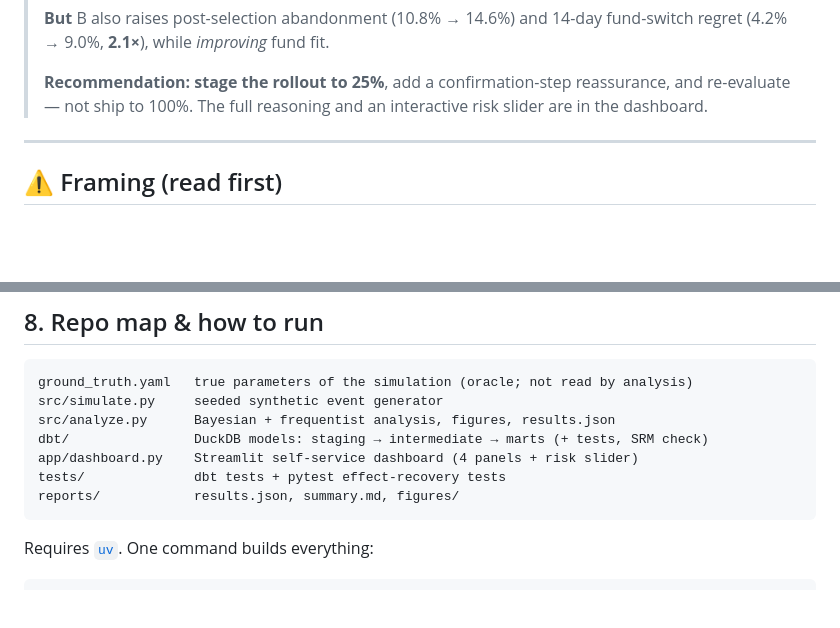
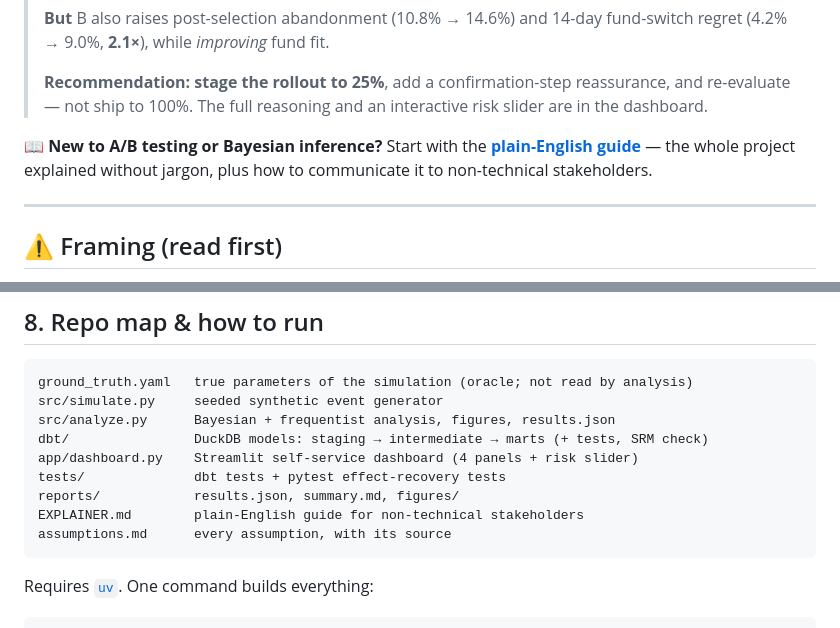
Before and after one commit to ciscoviva-dev/kiwisaver-onboarding-ab-test, a Markdown page: README.md, 2 parts joined by grey strips. GitHub-like rendering; blank space fills up the shorter version.

Commit message:
Add plain-English explainer and link from README

````diff
--- a/README.md
+++ b/README.md
@@ -18,6 +18,10 @@ experiment design, Bayesian inference, a self-service dashboard, and a
 > **Recommendation: stage the rollout to 25%**, add a confirmation-step
 > reassurance, and re-evaluate — not ship to 100%. The full reasoning and an
 > interactive risk slider are in the dashboard.
+
+📖 **New to A/B testing or Bayesian inference?** Start with the
+[**plain-English guide**](EXPLAINER.md) — the whole project explained without
+jargon, plus how to communicate it to non-technical stakeholders.
 
 ---
 
@@ -164,6 +168,8 @@ dbt/                DuckDB models: staging → intermediate → marts (+ tests,
 app/dashboard.py    Streamlit self-service dashboard (4 panels + risk slider)
 tests/              dbt tests + pytest effect-recovery tests
 reports/            results.json, summary.md, figures/
+EXPLAINER.md        plain-English guide for non-technical stakeholders
+assumptions.md      every assumption, with its source
 ```
 
 Requires [`uv`](https://docs.astral.sh/uv/). One command builds everything:
````
Also changed, not shown: EXPLAINER.md (added, +200 -0 lines).
